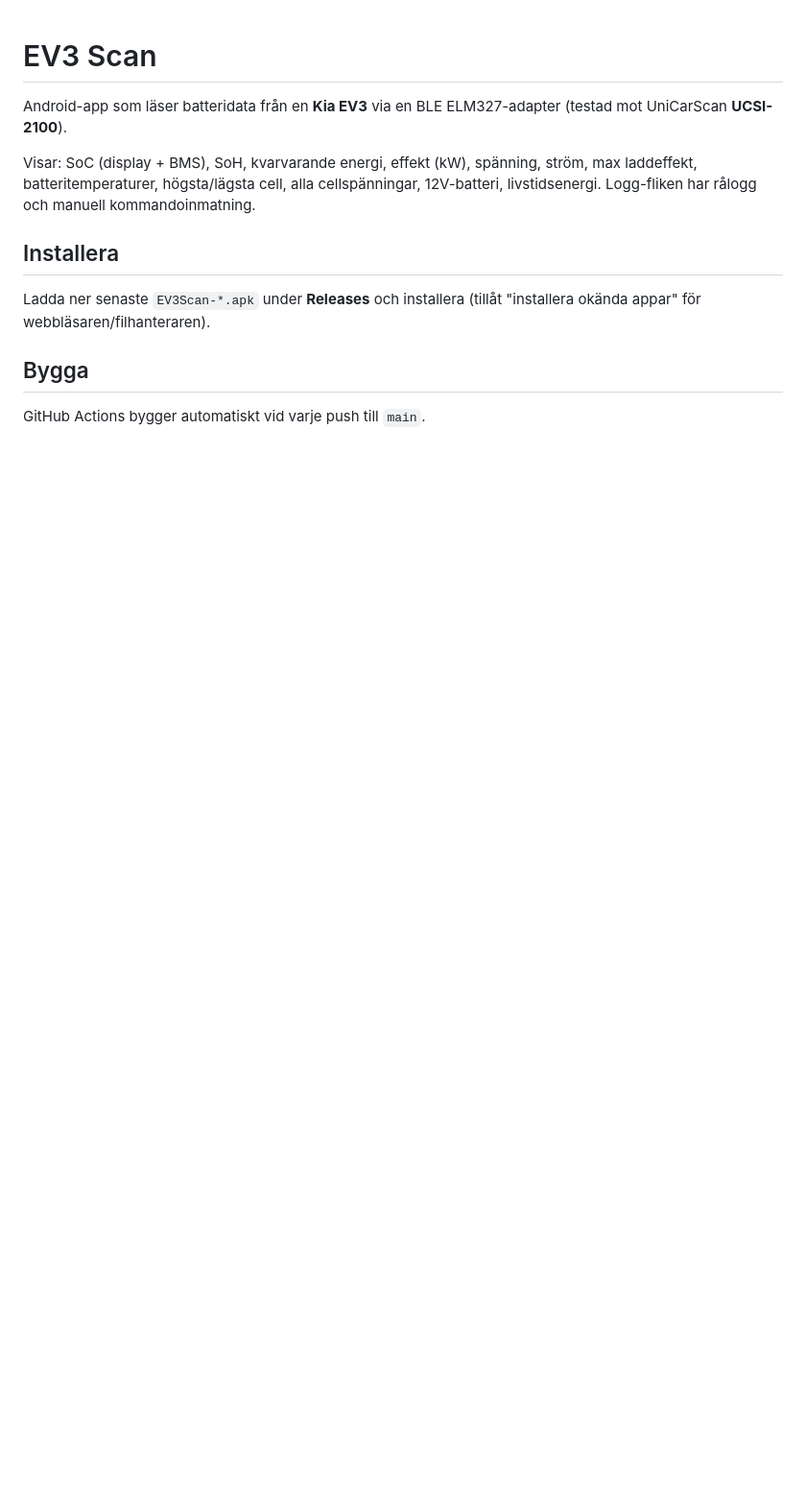
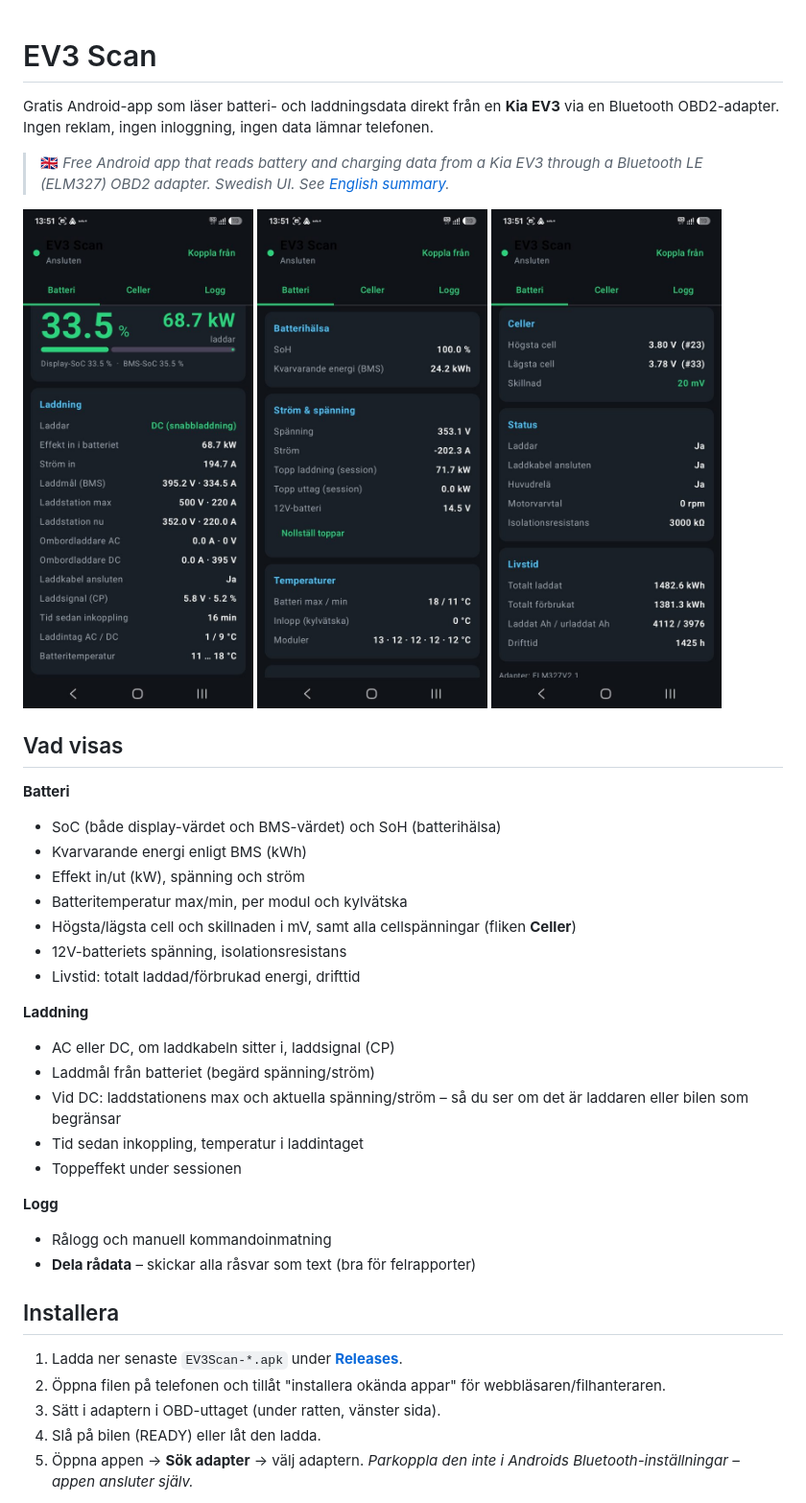
Before and after one commit to Phat-fingers/ev3-scan, a Markdown page: README.md, the part around one of its changes. Shown at 96% size. Rendered like a GitHub page; pictures changed too: docs/batteri.jpg (added), docs/laddning.jpg (added), docs/status.jpg (added); blank space fills up the shorter version.

Commit message:
Rewrite README for public release; skip CI for docs-only changes
Co-Authored-By: Claude Opus 5.5 <noreply@anthropic.com>
Claude-Session: https://claude.ai/code/session_01662krcPuvFEahsTNF7tKcX

```diff
--- a/README.md
+++ b/README.md
@@ -1,16 +1,46 @@
 # EV3 Scan
 
-Android-app som läser batteridata från en **Kia EV3** via en BLE ELM327-adapter
-(testad mot UniCarScan **UCSI-2100**).
+Gratis Android-app som läser batteri- och laddningsdata direkt från en **Kia EV3** via en
+Bluetooth OBD2-adapter. Ingen reklam, ingen inloggning, ingen data lämnar telefonen.
 
-Visar: SoC (display + BMS), SoH, kvarvarande energi, effekt (kW), spänning, ström,
-max laddeffekt, batteritemperaturer, högsta/lägsta cell, alla cellspänningar,
-12V-batteri, livstidsenergi. Logg-fliken har rålogg och manuell kommandoinmatning.
+> 🇬🇧 *Free Android app that reads battery and charging data from a Kia EV3 through a
+> Bluetooth LE (ELM327) OBD2 adapter. Swedish UI. See [English summary](#english-summary).*
+
+<p>
+  <img src="docs/laddning.jpg" width="240" alt="Laddning">
+  <img src="docs/batteri.jpg" width="240" alt="Batteri">
+  <img src="docs/status.jpg" width="240" alt="Status">
+</p>
+
+## Vad visas
+
+**Batteri**
+- SoC (både display-värdet och BMS-värdet) och SoH (batterihälsa)
+- Kvarvarande energi enligt BMS (kWh)
+- Effekt in/ut (kW), spänning och ström
+- Batteritemperatur max/min, per modul och kylvätska
+- Högsta/lägsta cell och skillnaden i mV, samt alla cellspänningar (fliken **Celler**)
+- 12V-batteriets spänning, isolationsresistans
+- Livstid: totalt laddad/förbrukad energi, drifttid
+
+**Laddning**
+- AC eller DC, om laddkabeln sitter i, laddsignal (CP)
+- Laddmål från batteriet (begärd spänning/ström)
+- Vid DC: laddstationens max och aktuella spänning/ström – så du ser om det är
+  laddaren eller bilen som begränsar
+- Tid sedan inkoppling, temperatur i laddintaget
+- Toppeffekt under sessionen
+
+**Logg**
+- Rålogg och manuell kommandoinmatning
+- **Dela rådata** – skickar alla råsvar som text (bra för felrapporter)
 
 ## Installera
-Ladda ner senaste `EV3Scan-*.apk` under **Releases** och installera
-(tillåt "installera okända appar" för webbläsaren/filhanteraren).
 
-## Bygga
-GitHub Actions bygger automatiskt vid varje push till `main`.
+1. Ladda ner senaste `EV3Scan-*.apk` under [**Releases**](../../releases/latest).
+2. Öppna filen på telefonen och tillåt "installera okända appar" för webbläsaren/filhanteraren.
+3. Sätt i adaptern i OBD-uttaget (under ratten, vänster sida).
+4. Slå på bilen (READY) eller låt den ladda.
+5. Öppna appen → **Sök adapter** → välj adaptern.
+   *Parkoppla den inte i Androids Bluetooth-inställningar – appen ansluter själv.*
 
```
Also changed, not shown: other parts of README.md (+54 -4 lines), 1 other file.
